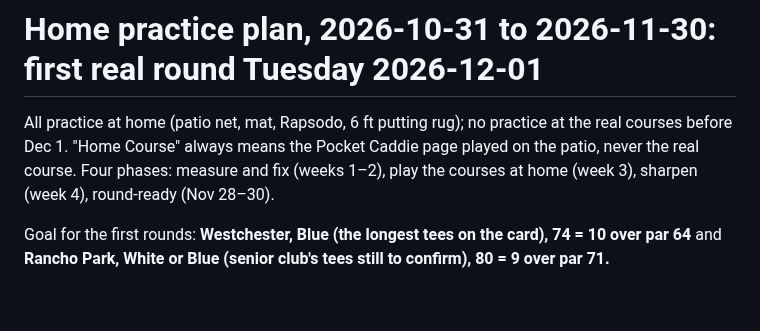
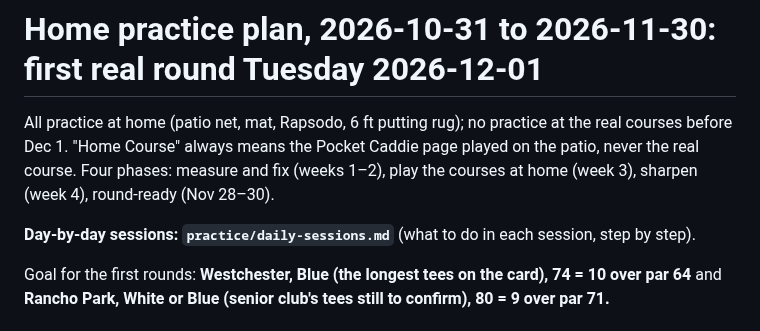
Before and after one commit to rymtun-bot/Pocket-caddie, a Markdown page: practice/plan-2026-11.md, the part around the change. Drawn GitHub-style; blank space fills up the shorter version.

Commit message:
Add day-by-day session list to Dec 1
Co-Authored-By: Claude Opus 5.5 <noreply@anthropic.com>
Claude-Session: https://claude.ai/code/session_01153KpuUiAyGFcfqNVjMxGi

```diff
--- a/practice/plan-2026-11.md
+++ b/practice/plan-2026-11.md
@@ -3,6 +3,8 @@
 All practice at home (patio net, mat, Rapsodo, 6 ft putting rug); no practice at the real courses before Dec 1.
 "Home Course" always means the Pocket Caddie page played on the patio, never the real course. Four phases: measure and fix (weeks 1–2),
 play the courses at home (week 3), sharpen (week 4), round-ready (Nov 28–30).
+
+**Day-by-day sessions: `practice/daily-sessions.md`** (what to do in each session, step by step).
 
 Goal for the first rounds: **Westchester, Blue (the longest tees on the card), 74 = 10 over par 64** and
 **Rancho Park, White or Blue (senior club's tees still to confirm), 80 = 9 over par 71.**
```
Also changed, not shown: CLAUDE.md (+1 -0 lines), practice/daily-sessions.md (added, +76 -0 lines).
